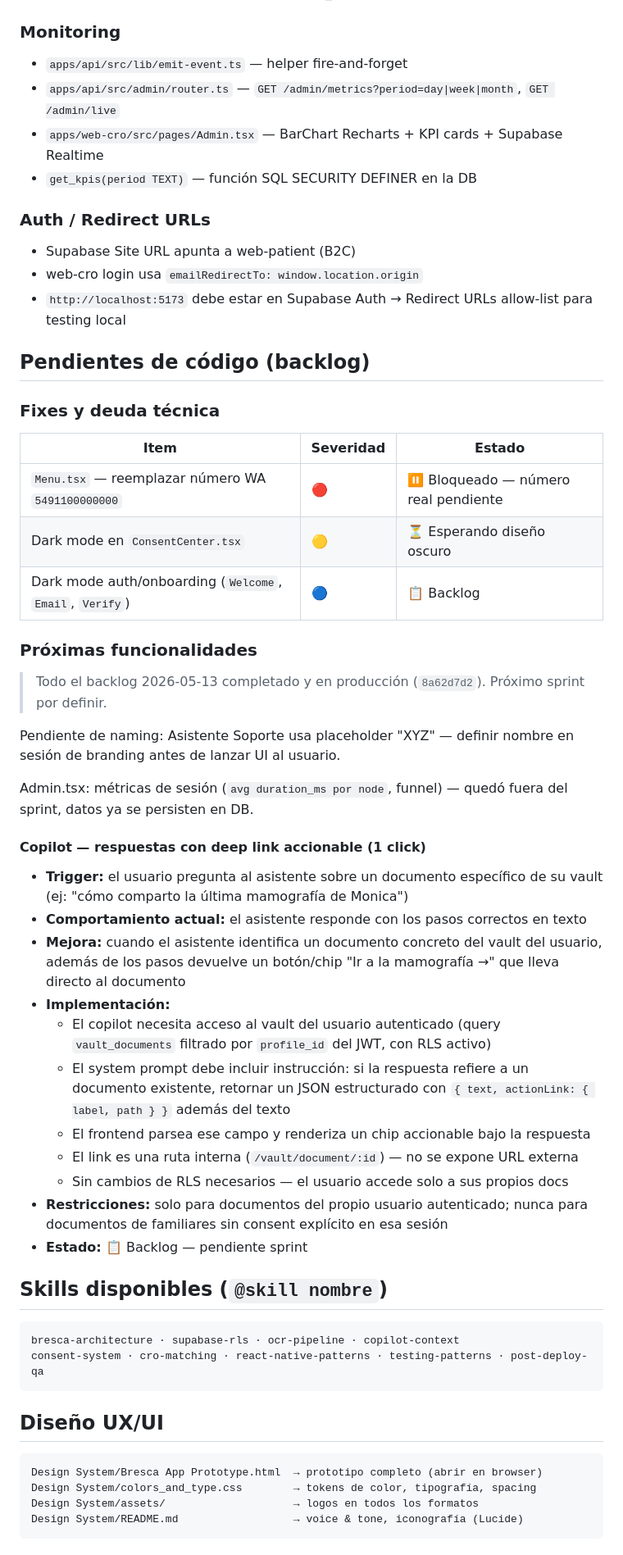
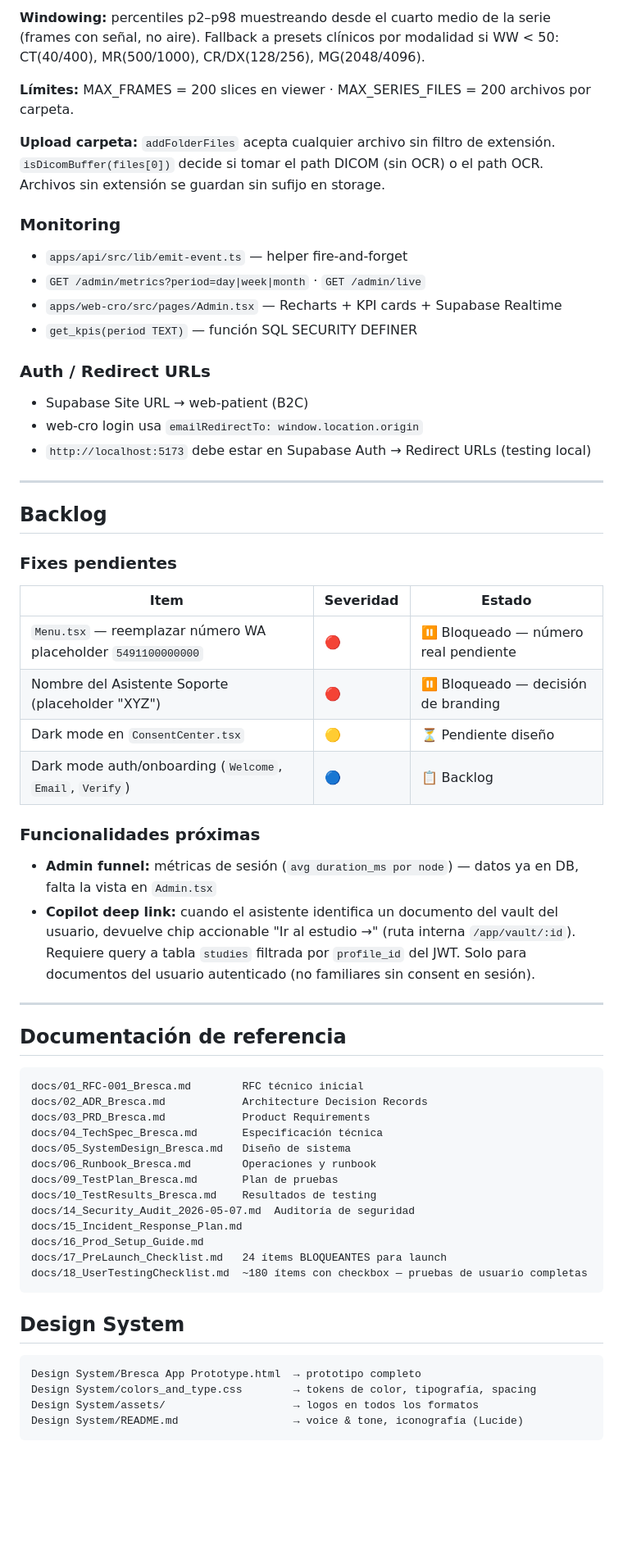
Before and after one commit to brentag/bresca-app, a Markdown page: CLAUDE.md, the part around one of its changes. Shown at 82% size. GitHub-like rendering; blank space fills up the shorter version.

````diff
--- a/CLAUDE.md
+++ b/CLAUDE.md
@@ -145,53 +162,58 @@ QR_TOKEN_SECRET            → rotación semestral
+**Windowing:** percentiles p2–p98 muestreando desde el cuarto medio de la serie (frames con señal, no aire). Fallback a presets clínicos por modalidad si WW < 50: CT(40/400), MR(500/1000), CR/DX(128/256), MG(2048/4096).
+
+**Límites:** MAX_FRAMES = 200 slices en viewer · MAX_SERIES_FILES = 200 archivos por carpeta.
+
+**Upload carpeta:** `addFolderFiles` acepta cualquier archivo sin filtro de extensión. `isDicomBuffer(files[0])` decide si tomar el path DICOM (sin OCR) o el path OCR. Archivos sin extensión se guardan sin sufijo en storage.
 
 ### Monitoring
 - `apps/api/src/lib/emit-event.ts` — helper fire-and-forget
-- `apps/api/src/admin/router.ts` — `GET /admin/metrics?period=day|week|month`, `GET /admin/live`
-- `apps/web-cro/src/pages/Admin.tsx` — BarChart Recharts + KPI cards + Supabase Realtime
-- `get_kpis(period TEXT)` — función SQL SECURITY DEFINER en la DB
+- `GET /admin/metrics?period=day|week|month` · `GET /admin/live`
+- `apps/web-cro/src/pages/Admin.tsx` — Recharts + KPI cards + Supabase Realtime
+- `get_kpis(period TEXT)` — función SQL SECURITY DEFINER
 
 ### Auth / Redirect URLs
-- Supabase Site URL apunta a web-patient (B2C)
+- Supabase Site URL → web-patient (B2C)
 - web-cro login usa `emailRedirectTo: window.location.origin`
-- `http://localhost:5173` debe estar en Supabase Auth → Redirect URLs allow-list para testing local
+- `http://localhost:5173` debe estar en Supabase Auth → Redirect URLs (testing local)
 
-## Pendientes de código (backlog)
+---
 
-### Fixes y deuda técnica
+## Backlog
+
+### Fixes pendientes
 | Item | Severidad | Estado |
 |---|---|---|
-| `Menu.tsx` — reemplazar número WA `5491100000000` | 🔴 | ⏸️ Bloqueado — número real pendiente |
-| Dark mode en `ConsentCenter.tsx` | 🟡 | ⏳ Esperando diseño oscuro |
+| `Menu.tsx` — reemplazar número WA placeholder `5491100000000` | 🔴 | ⏸️ Bloqueado — número real pendiente |
+| Nombre del Asistente Soporte (placeholder "XYZ") | 🔴 | ⏸️ Bloqueado — decisión de branding |
+| Dark mode en `ConsentCenter.tsx` | 🟡 | ⏳ Pendiente diseño |
 | Dark mode auth/onboarding (`Welcome`, `Email`, `Verify`) | 🔵 | 📋 Backlog |
 
-### Próximas funcionalidades
-> Todo el backlog 2026-05-13 completado y en producción (`8a62d7d2`). Próximo sprint por definir.
+### Funcionalidades próximas
+- **Admin funnel:** métricas de sesión (`avg duration_ms por node`) — datos ya en DB, falta la vista en `Admin.tsx`
+- **Copilot deep link:** cuando el asistente identifica un documento del vault del usuario, devuelve chip accionable "Ir al estudio →" (ruta interna `/app/vault/:id`). Requiere query a tabla `studies` filtrada por `profile_id` del JWT. Solo para documentos del usuario autenticado (no familiares sin consent en sesión).
 
-Pendiente de naming: Asistente Soporte usa placeholder "XYZ" — definir nombre en sesión de branding antes de lanzar UI al usuario.
+---
 
-Admin.tsx: métricas de sesión (`avg duration_ms por node`, funnel) — quedó fuera del sprint, datos ya se persisten en DB.
-
-#### Copilot — respuestas con deep link accionable (1 click)
-- **Trigger:** el usuario pregunta al asistente sobre un documento específico de su vault (ej: "cómo comparto la última mamografía de Monica")
-- **Comportamiento actual:** el asistente responde con los pasos correctos en texto
-- **Mejora:** cuando el asistente identifica un documento concreto del vault del usuario, además de los pasos devuelve un botón/chip "Ir a la mamografía →" que lleva directo al documento
-- **Implementación:**
-  - El copilot necesita acceso al vault del usuario autenticado (query `vault_documents` filtrado por `profile_id` del JWT, con RLS activo)
-  - El system prompt debe incluir instrucción: si la respuesta refiere a un documento existente, retornar un JSON estructurado con `{ text, actionLink: { label, path } }` además del texto
-  - El frontend parsea ese campo y renderiza un chip accionable bajo la respuesta
-  - El link es una ruta interna (`/vault/document/:id`) — no se expone URL externa
-  - Sin cambios de RLS necesarios — el usuario accede solo a sus propios docs
-- **Restricciones:** solo para documentos del propio usuario autenticado; nunca para documentos de familiares sin consent explícito en esa sesión
-- **Estado:** 📋 Backlog — pendiente sprint
-
-## Skills disponibles (`@skill nombre`)
+## Documentación de referencia
 ```
-bresca-architecture · supabase-rls · ocr-pipeline · copilot-context
-consent-system · cro-matching · react-native-patterns · testing-patterns · post-deploy-qa
+docs/01_RFC-001_Bresca.md        RFC técnico inicial
+docs/02_ADR_Bresca.md            Architecture Decision Records
+docs/03_PRD_Bresca.md            Product Requirements
+docs/04_TechSpec_Bresca.md       Especificación técnica
+docs/05_SystemDesign_Bresca.md   Diseño de sistema
+docs/06_Runbook_Bresca.md        Operaciones y runbook
+docs/09_TestPlan_Bresca.md       Plan de pruebas
+docs/10_TestResults_Bresca.md    Resultados de testing
+docs/14_Security_Audit_2026-05-07.md  Auditoría de seguridad
+docs/15_Incident_Response_Plan.md
+docs/16_Prod_Setup_Guide.md
+docs/17_PreLaunch_Checklist.md   24 ítems BLOQUEANTES para launch
+docs/18_UserTestingChecklist.md  ~180 ítems con checkbox — pruebas de usuario completas
 ```
 
-## Diseño UX/UI
+## Design System
 ```
-Design System/Bresca App Prototype.html  → prototipo completo (abrir en browser)
+Design System/Bresca App Prototype.html  → prototipo completo
 Design System/colors_and_type.css        → tokens de color, tipografía, spacing
 Design System/assets/                    → logos en todos los formatos
 Design System/README.md                  → voice & tone, iconografía (Lucide)
````
Also changed, not shown: other parts of CLAUDE.md (+68 -58 lines).
